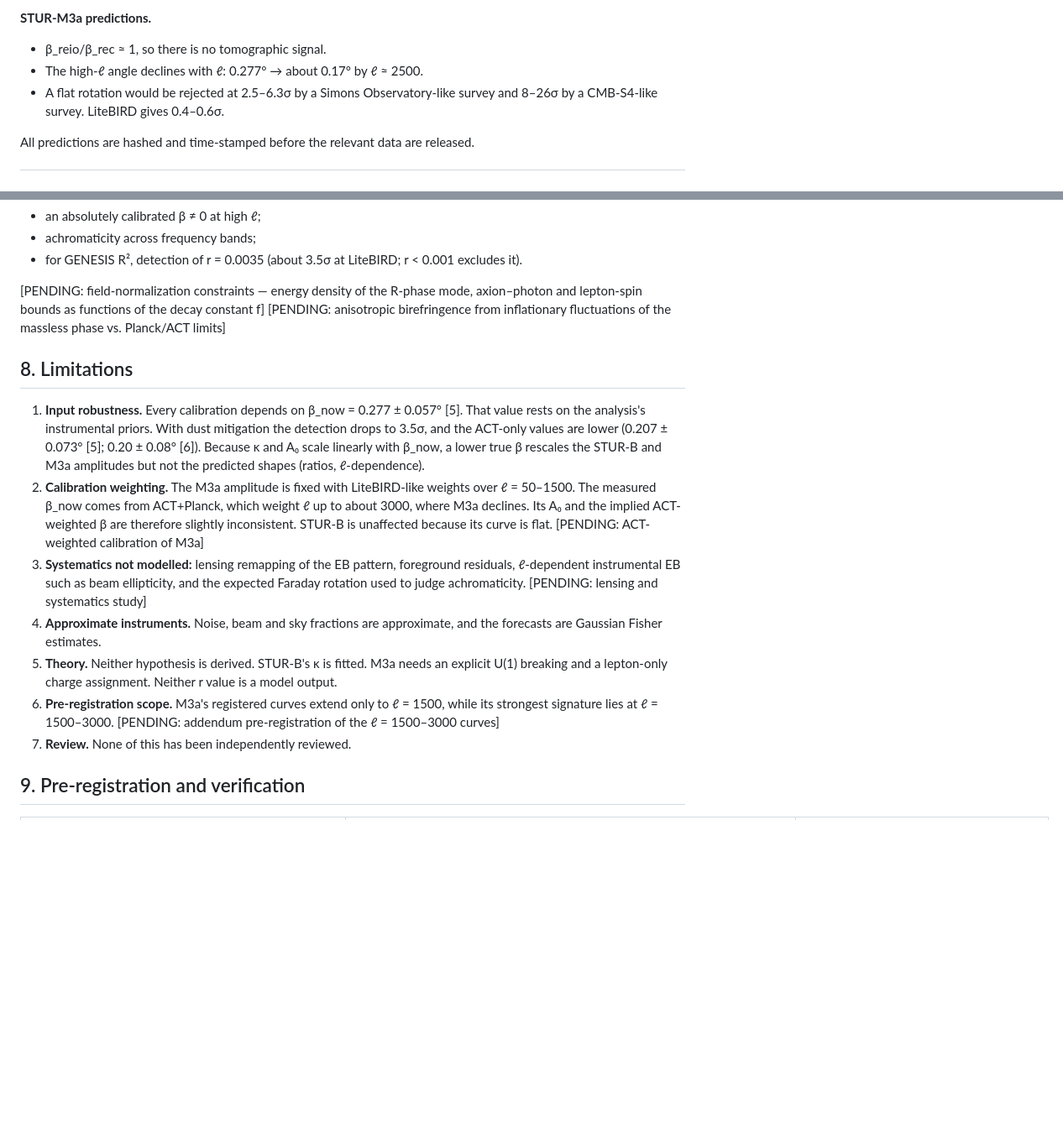
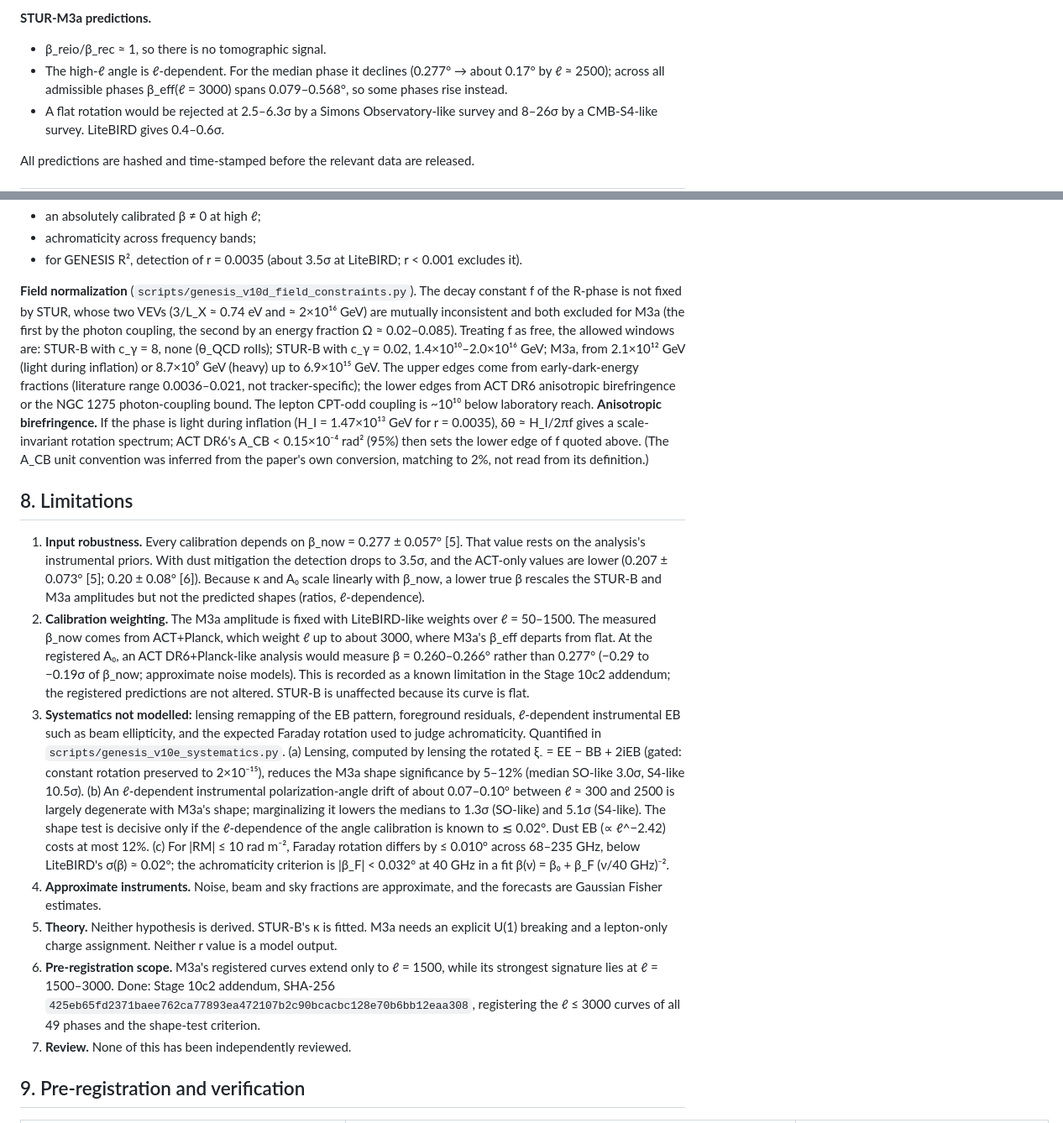
Before and after one commit to sheldonlindberg-afk/STUR-Physics-Lab, a Markdown page: docs/GENESIS_V10_BIREFRINGENCE_PAPER_DRAFT.md, 2 parts joined by grey strips. Shown at 84% size. Drawn GitHub-style; blank space fills up the shorter version.

```diff
--- a/docs/GENESIS_V10_BIREFRINGENCE_PAPER_DRAFT.md
+++ b/docs/GENESIS_V10_BIREFRINGENCE_PAPER_DRAFT.md
@@ -29,7 +29,7 @@ We therefore register two explicitly assumption-based hypotheses:
 
 **STUR-M3a predictions.**
 - β_reio/β_rec ≈ 1, so there is no tomographic signal.
-- The high-ℓ angle declines with ℓ: 0.277° → about 0.17° by ℓ ≈ 2500.
+- The high-ℓ angle is ℓ-dependent. For the median phase it declines (0.277° → about 0.17° by ℓ ≈ 2500); across all admissible phases β_eff(ℓ = 3000) spans 0.079–0.568°, so some phases rise instead.
 - A flat rotation would be rejected at 2.5–6.3σ by a Simons Observatory-like survey and 8–26σ by a CMB-S4-like survey. LiteBIRD gives 0.4–0.6σ.
 
 All predictions are hashed and time-stamped before the relevant data are released.
@@ -215,17 +215,17 @@ If M3a is true, STUR-B is disfavored at only 0.3σ. **The Δβ test is a consist
 - achromaticity across frequency bands;
 - for GENESIS R², detection of r = 0.0035 (about 3.5σ at LiteBIRD; r < 0.001 excludes it).
 
-[PENDING: field-normalization constraints — energy density of the R-phase mode, axion–photon and lepton-spin bounds as functions of the decay constant f]
-[PENDING: anisotropic birefringence from inflationary fluctuations of the massless phase vs. Planck/ACT limits]
+**Field normalization** (`scripts/genesis_v10d_field_constraints.py`). The decay constant f of the R-phase is not fixed by STUR, whose two VEVs (3/L_X ≈ 0.74 eV and ≈ 2×10¹⁶ GeV) are mutually inconsistent and both excluded for M3a (the first by the photon coupling, the second by an energy fraction Ω ≈ 0.02–0.085). Treating f as free, the allowed windows are: STUR-B with c_γ = 8, none (θ_QCD rolls); STUR-B with c_γ = 0.02, 1.4×10¹⁰–2.0×10¹⁶ GeV; M3a, from 2.1×10¹² GeV (light during inflation) or 8.7×10⁹ GeV (heavy) up to 6.9×10¹⁵ GeV. The upper edges come from early-dark-energy fractions (literature range 0.0036–0.021, not tracker-specific); the lower edges from ACT DR6 anisotropic birefringence or the NGC 1275 photon-coupling bound. The lepton CPT-odd coupling is ~10¹⁰ below laboratory reach.
+**Anisotropic birefringence.** If the phase is light during inflation (H_I = 1.47×10¹³ GeV for r = 0.0035), δθ ≈ H_I/2πf gives a scale-invariant rotation spectrum; ACT DR6's A_CB < 0.15×10⁻⁴ rad² (95%) then sets the lower edge of f quoted above. (The A_CB unit convention was inferred from the paper's own conversion, matching to 2%, not read from its definition.)
 
 ## 8. Limitations
 
 1. **Input robustness.** Every calibration depends on β_now = 0.277 ± 0.057° [5]. That value rests on the analysis's instrumental priors. With dust mitigation the detection drops to 3.5σ, and the ACT-only values are lower (0.207 ± 0.073° [5]; 0.20 ± 0.08° [6]). Because κ and A₀ scale linearly with β_now, a lower true β rescales the STUR-B and M3a amplitudes but not the predicted shapes (ratios, ℓ-dependence).
-2. **Calibration weighting.** The M3a amplitude is fixed with LiteBIRD-like weights over ℓ = 50–1500. The measured β_now comes from ACT+Planck, which weight ℓ up to about 3000, where M3a declines. Its A₀ and the implied ACT-weighted β are therefore slightly inconsistent. STUR-B is unaffected because its curve is flat. [PENDING: ACT-weighted calibration of M3a]
-3. **Systematics not modelled:** lensing remapping of the EB pattern, foreground residuals, ℓ-dependent instrumental EB such as beam ellipticity, and the expected Faraday rotation used to judge achromaticity. [PENDING: lensing and systematics study]
+2. **Calibration weighting.** The M3a amplitude is fixed with LiteBIRD-like weights over ℓ = 50–1500. The measured β_now comes from ACT+Planck, which weight ℓ up to about 3000, where M3a's β_eff departs from flat. At the registered A₀, an ACT DR6+Planck-like analysis would measure β = 0.260–0.266° rather than 0.277° (−0.29 to −0.19σ of β_now; approximate noise models). This is recorded as a known limitation in the Stage 10c2 addendum; the registered predictions are not altered. STUR-B is unaffected because its curve is flat.
+3. **Systematics not modelled:** lensing remapping of the EB pattern, foreground residuals, ℓ-dependent instrumental EB such as beam ellipticity, and the expected Faraday rotation used to judge achromaticity. Quantified in `scripts/genesis_v10e_systematics.py`. (a) Lensing, computed by lensing the rotated ξ₋ = EE − BB + 2iEB (gated: constant rotation preserved to 2×10⁻¹⁵), reduces the M3a shape significance by 5–12% (median SO-like 3.0σ, S4-like 10.5σ). (b) An ℓ-dependent instrumental polarization-angle drift of about 0.07–0.10° between ℓ ≈ 300 and 2500 is largely degenerate with M3a's shape; marginalizing it lowers the medians to 1.3σ (SO-like) and 5.1σ (S4-like). The shape test is decisive only if the ℓ-dependence of the angle calibration is known to ≲ 0.02°. Dust EB (∝ ℓ^−2.42) costs at most 12%. (c) For |RM| ≤ 10 rad m⁻², Faraday rotation differs by ≤ 0.010° across 68–235 GHz, below LiteBIRD's σ(β) ≈ 0.02°; the achromaticity criterion is |β_F| < 0.032° at 40 GHz in a fit β(ν) = β₀ + β_F (ν/40 GHz)⁻².
 4. **Approximate instruments.** Noise, beam and sky fractions are approximate, and the forecasts are Gaussian Fisher estimates.
 5. **Theory.** Neither hypothesis is derived. STUR-B's κ is fitted. M3a needs an explicit U(1) breaking and a lepton-only charge assignment. Neither r value is a model output.
-6. **Pre-registration scope.** M3a's registered curves extend only to ℓ = 1500, while its strongest signature lies at ℓ = 1500–3000. [PENDING: addendum pre-registration of the ℓ = 1500–3000 curves]
+6. **Pre-registration scope.** M3a's registered curves extend only to ℓ = 1500, while its strongest signature lies at ℓ = 1500–3000. Done: Stage 10c2 addendum, SHA-256 `425eb65fd2371baee762ca77893ea472107b2c90bcacbc128e70b6bb12eaa308`, registering the ℓ ≤ 3000 curves of all 49 phases and the shape-test criterion.
 7. **Review.** None of this has been independently reviewed.
 
 ## 9. Pre-registration and verification
```
Also changed, not shown: other parts of docs/GENESIS_V10_BIREFRINGENCE_PAPER_DRAFT.md (+3 -3 lines), GENESIS_V10_STURB_ACTION_DERIVATION.md (+19 -0 lines).
